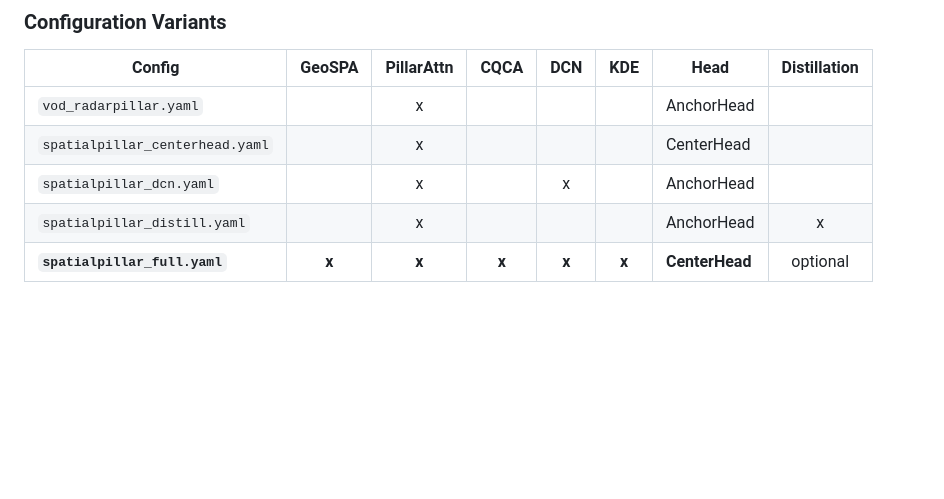
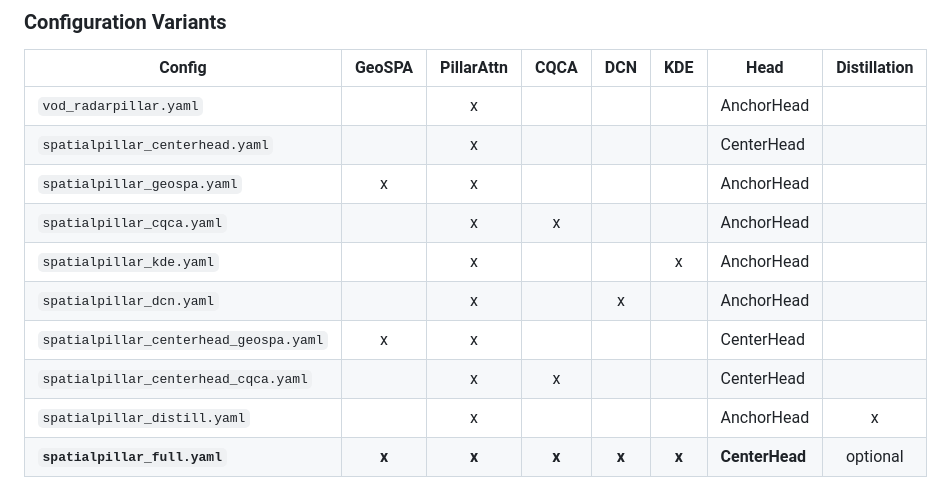
Before and after one commit to fthbng77/SpatialPillar-IUC, a Markdown page: README.md, the part around one of its changes. Drawn GitHub-style; blank space fills up the shorter version.

```diff
--- a/README.md
+++ b/README.md
@@ -113,7 +113,12 @@ graph TD
 |---|:---:|:---:|:---:|:---:|:---:|---|:---:|
 | `vod_radarpillar.yaml` | | x | | | | AnchorHead | |
 | `spatialpillar_centerhead.yaml` | | x | | | | CenterHead | |
+| `spatialpillar_geospa.yaml` | x | x | | | | AnchorHead | |
+| `spatialpillar_cqca.yaml` | | x | x | | | AnchorHead | |
+| `spatialpillar_kde.yaml` | | x | | | x | AnchorHead | |
 | `spatialpillar_dcn.yaml` | | x | | x | | AnchorHead | |
+| `spatialpillar_centerhead_geospa.yaml` | x | x | | | | CenterHead | |
+| `spatialpillar_centerhead_cqca.yaml` | | x | x | | | CenterHead | |
 | `spatialpillar_distill.yaml` | | x | | | | AnchorHead | x |
 | **`spatialpillar_full.yaml`** | **x** | **x** | **x** | **x** | **x** | **CenterHead** | optional |
 
```
Also changed, not shown: other parts of README.md (+18 -22 lines).
